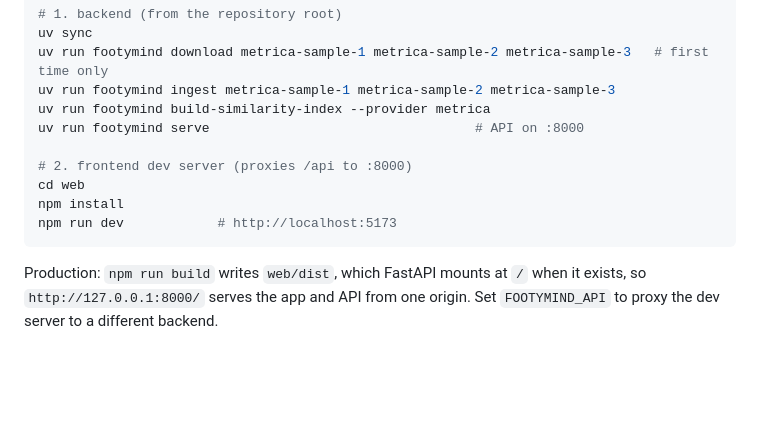
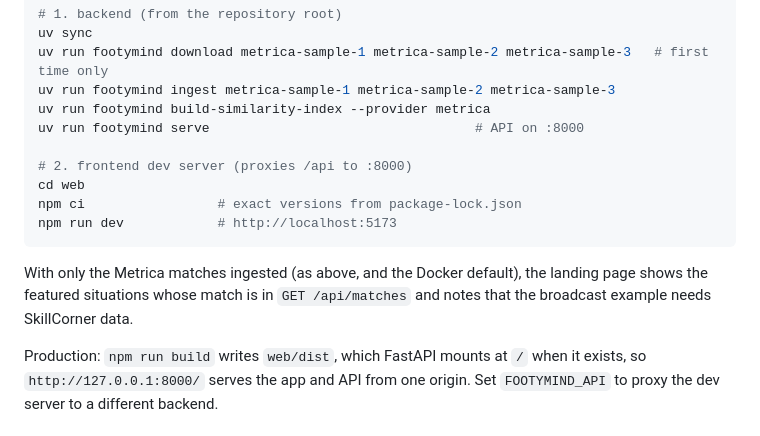
Before and after one commit to co-rtex/footymind, a Markdown page: web/README.md, the part around one of its changes. Rendered like a GitHub page; blank space fills up the shorter version.

````diff
--- a/web/README.md
+++ b/web/README.md
@@ -30,9 +30,13 @@ uv run footymind serve                                  # API on :8000
 
 # 2. frontend dev server (proxies /api to :8000)
 cd web
-npm install
+npm ci                 # exact versions from package-lock.json
 npm run dev            # http://localhost:5173
 ```
+
+With only the Metrica matches ingested (as above, and the Docker default), the
+landing page shows the featured situations whose match is in `GET /api/matches`
+and notes that the broadcast example needs SkillCorner data.
 
 Production: `npm run build` writes `web/dist`, which FastAPI mounts at `/` when it
 exists, so `http://127.0.0.1:8000/` serves the app and API from one origin.
````
Also changed, not shown: other parts of web/README.md (+23 -3 lines), docs/product/release-review/policy-picker-learned-innovation.png (added), docs/product/release-review/policy-picker-marker-follows.png (added), docs/product/release-review/policy-picker-zonal-shift.png (added), web/screenshots/guided-tour-response-desktop.png, web/screenshots/landing-desktop.png, web/screenshots/scenario-difference-desktop.png.
